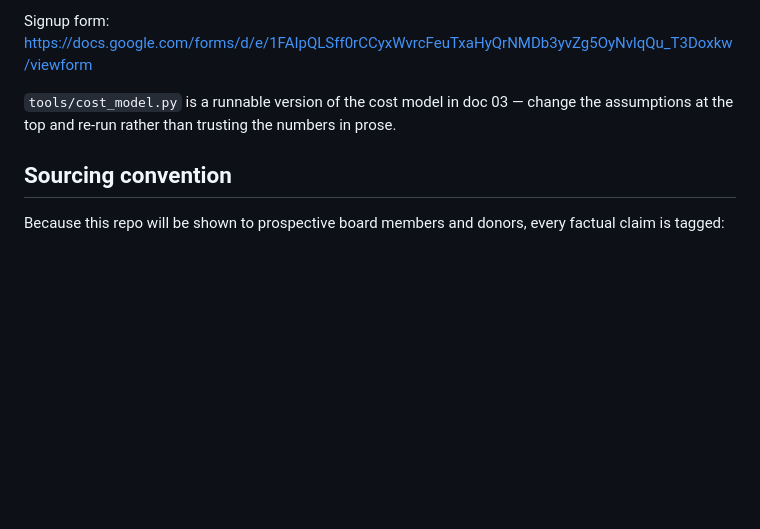
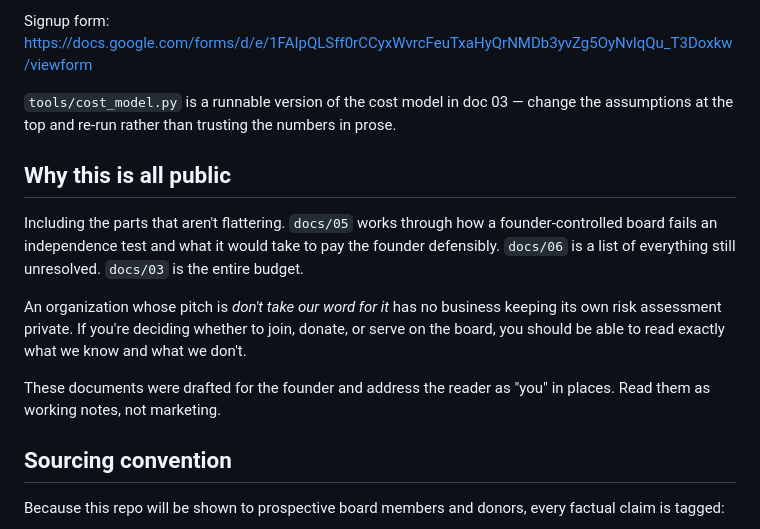
Before and after one commit to nelsonblaha/ccdc, a Markdown page: README.md, the part around the change. Rendered like a GitHub page; blank space fills up the shorter version.

```diff
--- a/README.md
+++ b/README.md
@@ -78,6 +78,21 @@ Signup form: <https://docs.google.com/forms/d/e/1FAIpQLSff0rCCyxWvrcFeuTxaHyQrNM
 `tools/cost_model.py` is a runnable version of the cost model in doc 03 — change
 the assumptions at the top and re-run rather than trusting the numbers in prose.
 
+## Why this is all public
+
+Including the parts that aren't flattering. `docs/05` works through how a
+founder-controlled board fails an independence test and what it would take to
+pay the founder defensibly. `docs/06` is a list of everything still unresolved.
+`docs/03` is the entire budget.
+
+An organization whose pitch is *don't take our word for it* has no business
+keeping its own risk assessment private. If you're deciding whether to join,
+donate, or serve on the board, you should be able to read exactly what we know
+and what we don't.
+
+These documents were drafted for the founder and address the reader as "you" in
+places. Read them as working notes, not marketing.
+
 ## Sourcing convention
 
 Because this repo will be shown to prospective board members and donors, every
```
Also changed, not shown: docs/09-publishing.md (+20 -1 lines).
